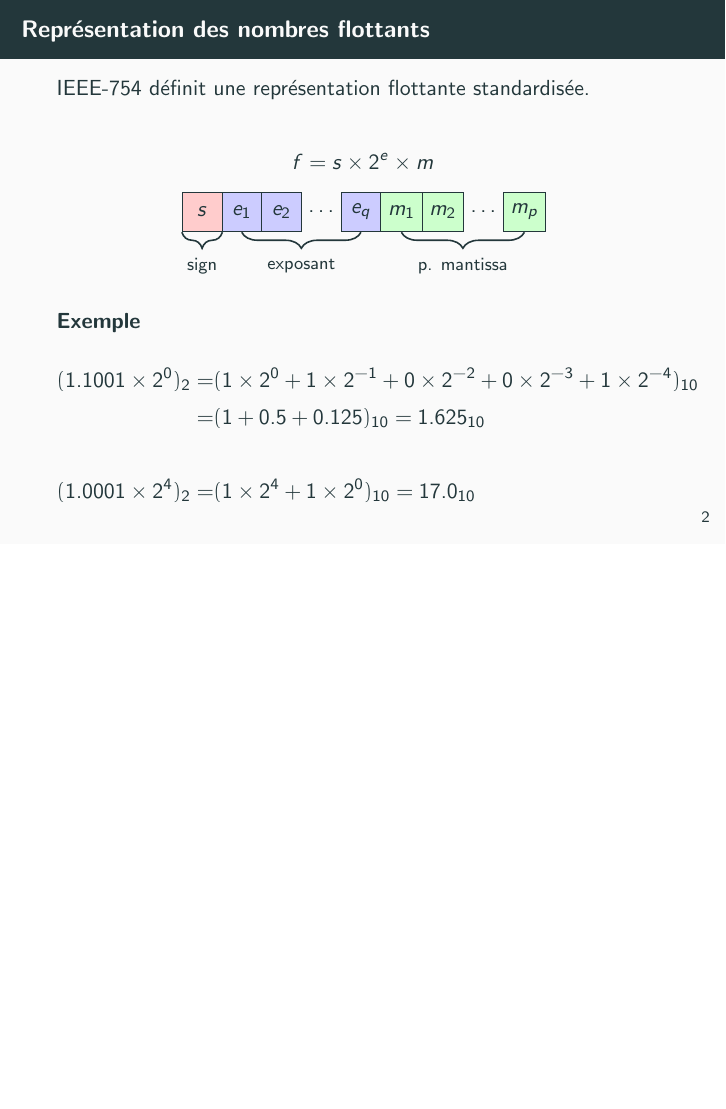
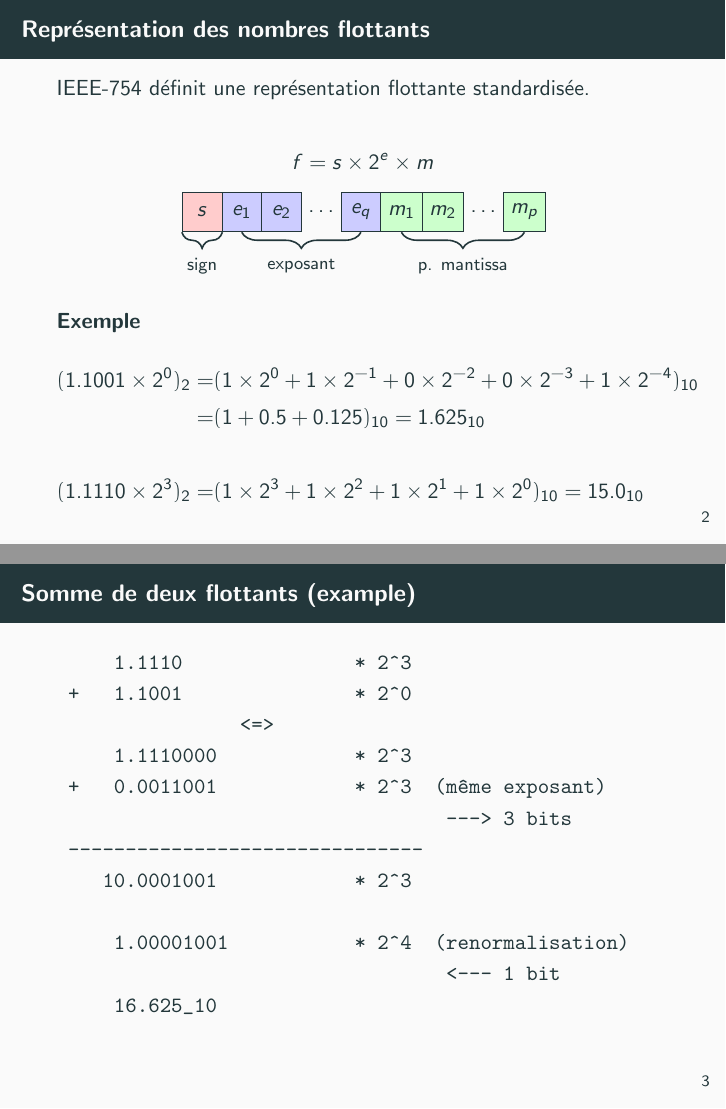
Before and after one commit to pablooliveira/cours-calcul-numerique, LaTeX slides (flottants/flottants.tex): page 4 of 28 before the commit and pages 4 and 5 of 29 after it, the two joined at a grey line, the shorter picture padded with empty space. Compiled offline with pdfLaTeX.

Commit message:
Add example of FP sum

```diff
--- a/flottants/flottants.tex
+++ b/flottants/flottants.tex
@@ -59,11 +59,28 @@
     \end{center}
     \begin{block}{Exemple}
         \begin{align*}
-            (1.1001 \times 2^0)_2 =    & (1 \times 2^0 + 1 \times 2^{-1} + 0 \times 2^{-2} + 0 \times 2^{-3} + 1 \times 2^{-4} )_{10} \\
-            =                          & (1 + 0.5 + 0.125)_{10} = 1.625_{10}                                                          \\                                                \\
-            (1.0001 \times 2^{4})_2 = & (1 \times 2^{4} + 1 \times 2^0)_{10} = 17.0_{10}                                        \\
+            (1.1001 \times 2^0)_2 =   & (1 \times 2^0 + 1 \times 2^{-1} + 0 \times 2^{-2} + 0 \times 2^{-3} + 1 \times 2^{-4} )_{10} \\
+            =                         & (1 + 0.5 + 0.125)_{10} = 1.625_{10}                                                          \\                                                \\
+            (1.1110 \times 2^{3})_2 = & (1 \times 2^{3} + 1 \times 2^{2} + 1 \times 2^{1} + 1 \times 2^0)_{10} = 15.0_{10}           \\
         \end{align*}
     \end{block}
+\end{frame}
+
+\begin{frame}[fragile]{Somme de deux flottants (example)}
+    \begin{verbatim}
+     1.1110               * 2^3
+ +   1.1001               * 2^0
+                <=>
+     1.1110000            * 2^3
+ +   0.0011001            * 2^3  (même exposant)
+                                  ---> 3 bits
+ -------------------------------
+    10.0001001            * 2^3
+
+     1.00001001           * 2^4  (renormalisation)
+                                  <--- 1 bit
+     16.625_10
+    \end{verbatim}
 \end{frame}
 
 \begin{frame}{Standard IEEE-754}
```
Also changed, not shown: integration/integration.tex (+2 -2 lines), flottants/flottants.tex (8 more changed lines).
